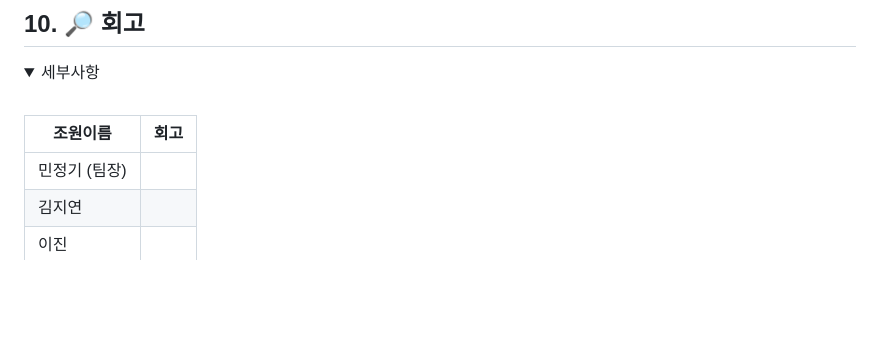
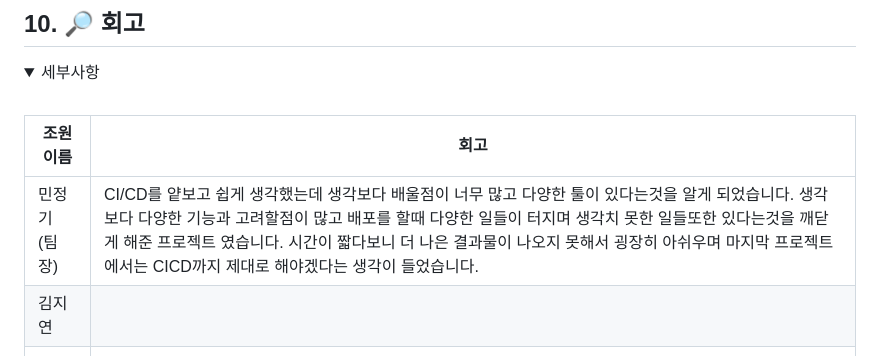
Before and after one commit to beyond-sw-camp/be25-4th-3team-project, a Markdown page: README.md, the part around the change. Rendered like a GitHub page; folded sections open; blank space fills up the shorter version.

```diff
--- a/README.md
+++ b/README.md
@@ -256,7 +256,7 @@ graph TD
 
 | 조원이름 | 회고 |
 |----------|------|
-| 민정기 (팀장) | |
+| 민정기 (팀장) | CI/CD를 얕보고 쉽게 생각했는데 생각보다 배울점이 너무 많고 다양한 툴이 있다는것을 알게 되었습니다. 생각보다 다양한 기능과 고려할점이 많고 배포를 할때 다양한 일들이 터지며 생각치 못한 일들또한 있다는것을 깨닫게 해준 프로젝트 였습니다. 시간이 짧다보니 더 나은 결과물이 나오지 못해서 굉장히 아쉬우며 마지막 프로젝트에서는 CICD까지 제대로 해야겠다는 생각이 들었습니다.|
 | 김지연 |  |
 | 이진 |  |
 | 이용호 |  |
```
